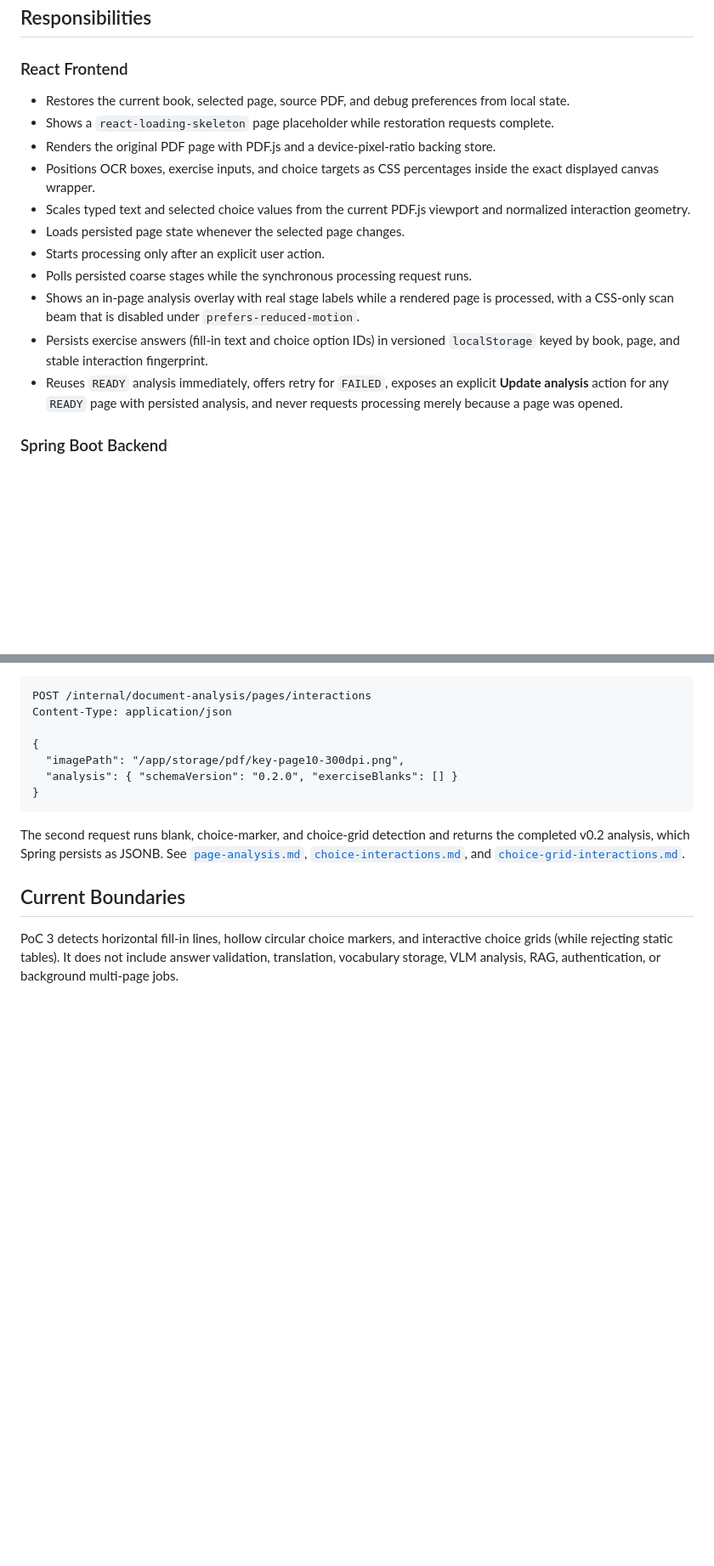
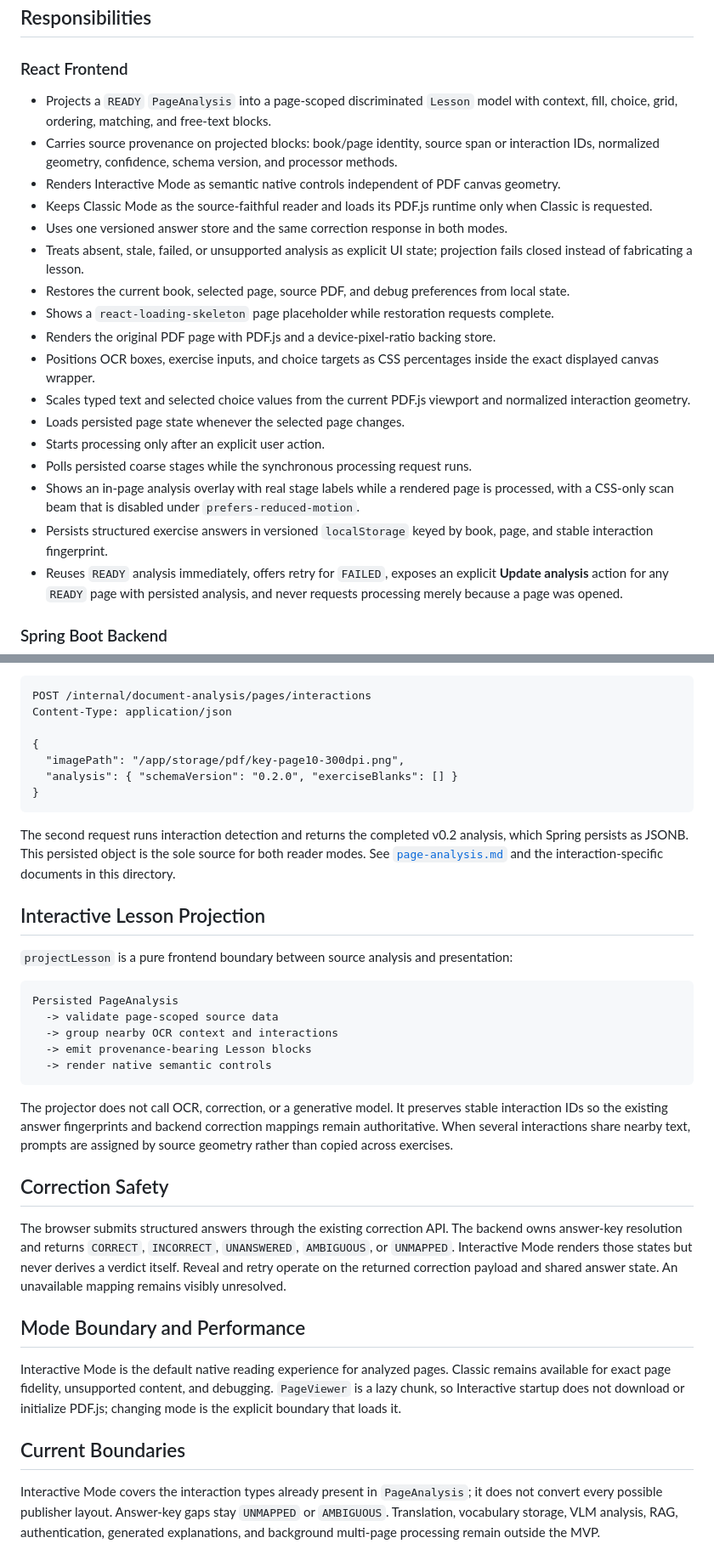
Before and after one commit to darroyo083/Lexora, a Markdown page: docs/architecture.md, 2 parts joined by grey strips. Shown at 85% size. Rendered like a GitHub page; blank space fills up the shorter version.

````diff
--- a/docs/architecture.md
+++ b/docs/architecture.md
@@ -21,6 +21,12 @@ Docker Compose runs `frontend`, `backend`, `ai-service`, and `postgres`. Spring
 
 ### React Frontend
 
+- Projects a `READY` `PageAnalysis` into a page-scoped discriminated `Lesson` model with context, fill, choice, grid, ordering, matching, and free-text blocks.
+- Carries source provenance on projected blocks: book/page identity, source span or interaction IDs, normalized geometry, confidence, schema version, and processor methods.
+- Renders Interactive Mode as semantic native controls independent of PDF canvas geometry.
+- Keeps Classic Mode as the source-faithful reader and loads its PDF.js runtime only when Classic is requested.
+- Uses one versioned answer store and the same correction response in both modes.
+- Treats absent, stale, failed, or unsupported analysis as explicit UI state; projection fails closed instead of fabricating a lesson.
 - Restores the current book, selected page, source PDF, and debug preferences from local state.
 - Shows a `react-loading-skeleton` page placeholder while restoration requests complete.
 - Renders the original PDF page with PDF.js and a device-pixel-ratio backing store.
@@ -30,7 +36,7 @@ Docker Compose runs `frontend`, `backend`, `ai-service`, and `postgres`. Spring
 - Starts processing only after an explicit user action.
 - Polls persisted coarse stages while the synchronous processing request runs.
 - Shows an in-page analysis overlay with real stage labels while a rendered page is processed, with a CSS-only scan beam that is disabled under `prefers-reduced-motion`.
-- Persists exercise answers (fill-in text and choice option IDs) in versioned `localStorage` keyed by book, page, and stable interaction fingerprint.
+- Persists structured exercise answers in versioned `localStorage` keyed by book, page, and stable interaction fingerprint.
 - Reuses `READY` analysis immediately, offers retry for `FAILED`, exposes an explicit **Update analysis** action for any `READY` page with persisted analysis, and never requests processing merely because a page was opened.
 
 ### Spring Boot Backend
@@ -114,8 +121,30 @@ Content-Type: application/json
 }
 ```
 
-The second request runs blank, choice-marker, and choice-grid detection and returns the completed v0.2 analysis, which Spring persists as JSONB. See [`page-analysis.md`](page-analysis.md), [`choice-interactions.md`](choice-interactions.md), and [`choice-grid-interactions.md`](choice-grid-interactions.md).
+The second request runs interaction detection and returns the completed v0.2 analysis, which Spring persists as JSONB. This persisted object is the sole source for both reader modes. See [`page-analysis.md`](page-analysis.md) and the interaction-specific documents in this directory.
+
+## Interactive Lesson Projection
+
+`projectLesson` is a pure frontend boundary between source analysis and presentation:
+
+```text
+Persisted PageAnalysis
+  -> validate page-scoped source data
+  -> group nearby OCR context and interactions
+  -> emit provenance-bearing Lesson blocks
+  -> render native semantic controls
+```
+
+The projector does not call OCR, correction, or a generative model. It preserves stable interaction IDs so the existing answer fingerprints and backend correction mappings remain authoritative. When several interactions share nearby text, prompts are assigned by source geometry rather than copied across exercises.
+
+## Correction Safety
+
+The browser submits structured answers through the existing correction API. The backend owns answer-key resolution and returns `CORRECT`, `INCORRECT`, `UNANSWERED`, `AMBIGUOUS`, or `UNMAPPED`. Interactive Mode renders those states but never derives a verdict itself. Reveal and retry operate on the returned correction payload and shared answer state. An unavailable mapping remains visibly unresolved.
+
+## Mode Boundary and Performance
+
+Interactive Mode is the default native reading experience for analyzed pages. Classic remains available for exact page fidelity, unsupported content, and debugging. `PageViewer` is a lazy chunk, so Interactive startup does not download or initialize PDF.js; changing mode is the explicit boundary that loads it.
 
 ## Current Boundaries
 
-PoC 3 detects horizontal fill-in lines, hollow circular choice markers, and interactive choice grids (while rejecting static tables). It does not include answer validation, translation, vocabulary storage, VLM analysis, RAG, authentication, or background multi-page jobs.
+Interactive Mode covers the interaction types already present in `PageAnalysis`; it does not convert every possible publisher layout. Answer-key gaps stay `UNMAPPED` or `AMBIGUOUS`. Translation, vocabulary storage, VLM analysis, RAG, authentication, generated explanations, and background multi-page processing remain outside the MVP.
````
Also changed, not shown: other parts of docs/architecture.md (+5 -4 lines), README.md (+26 -8 lines), docs/roadmap.md (+20 -3 lines).
